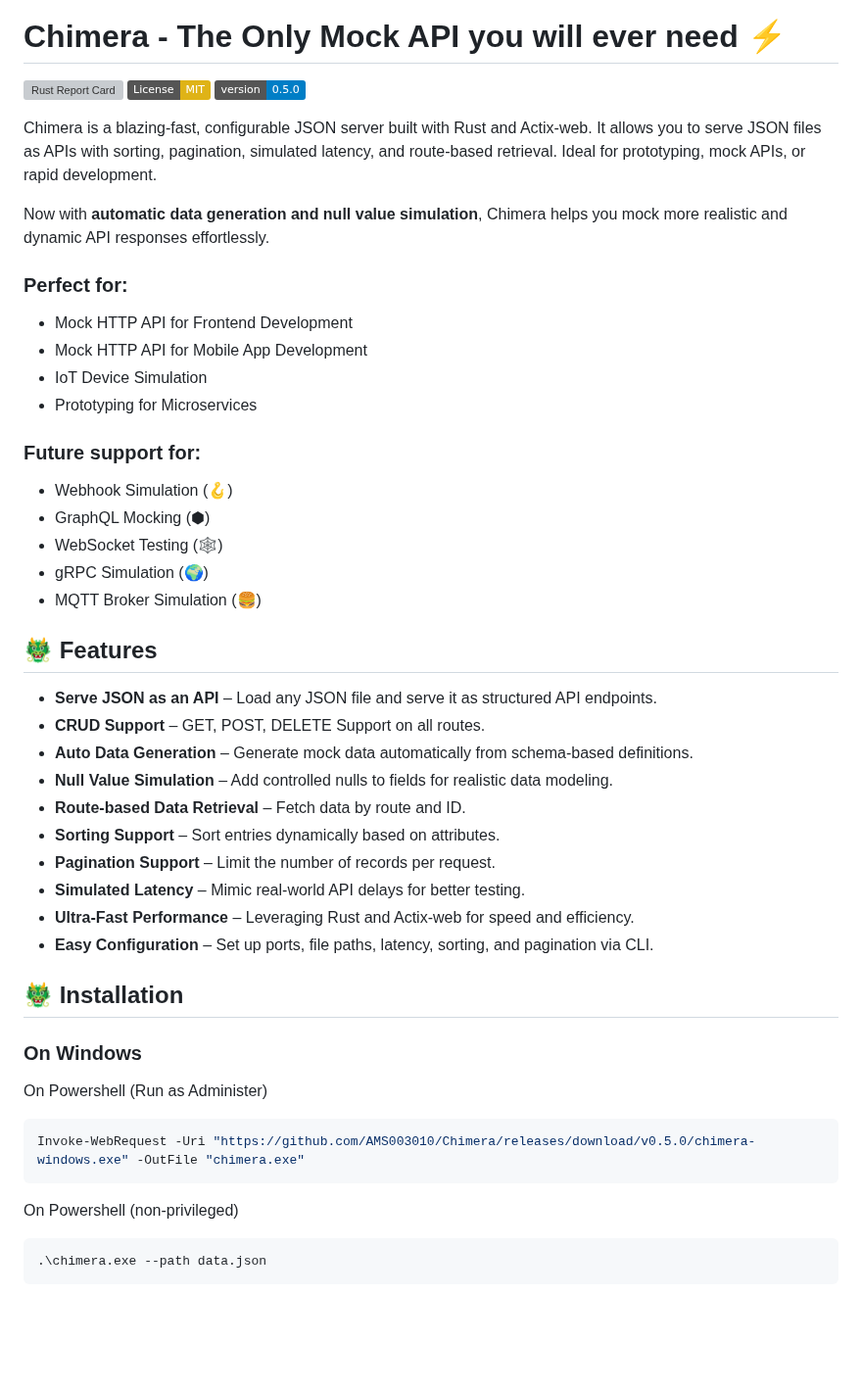
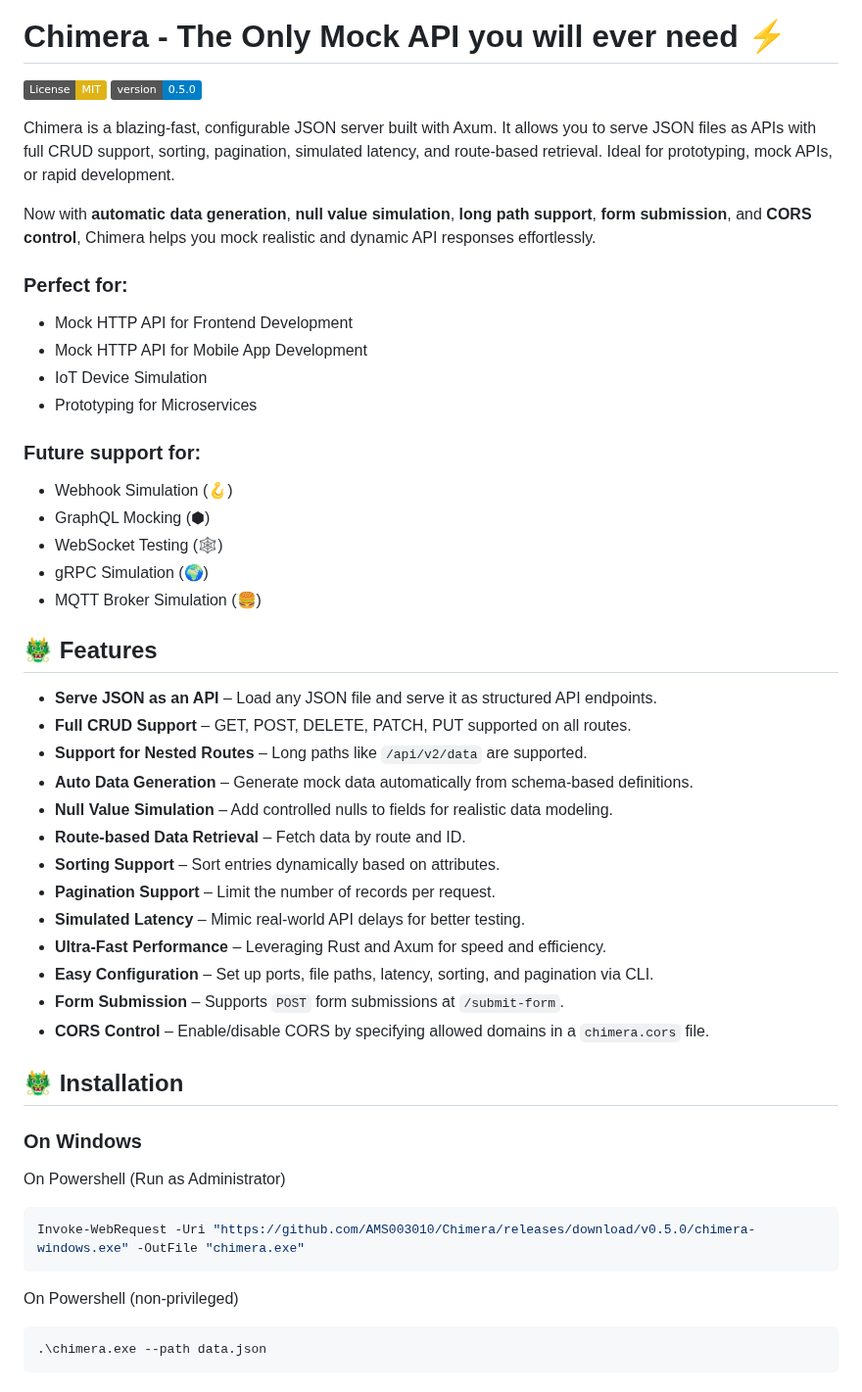
Before and after one commit to AMS003010/Chimera, a Markdown page: README.md, the part around one of its changes. Shown at 98% size. Drawn GitHub-style; badges without logos; blank space fills up the shorter version; grey boxes are pictures that could not be loaded.

````diff
--- a/README.md
+++ b/README.md
@@ -2,50 +2,57 @@
 
 # Chimera - The Only Mock API you will ever need ⚡
 
-[![Rust Report Card](https://rust-reportcard.xuri.me/badge/github.com/ams003010/chimera)](https://rust-reportcard.xuri.me/report/github.com/ams003010/chimera)
+<!-- [![Rust Report Card](https://rust-reportcard.xuri.me/badge/github.com/ams003010/chimera)](https://rust-reportcard.xuri.me/report/github.com/ams003010/chimera) -->
 ![License: MIT](https://img.shields.io/badge/License-MIT-yellow.svg)
 ![Version](https://img.shields.io/badge/version-0.5.0-blue.svg)
 
-Chimera is a blazing-fast, configurable JSON server built with Rust and Actix-web. It allows you to serve JSON files as APIs with sorting, pagination, simulated latency, and route-based retrieval. Ideal for prototyping, mock APIs, or rapid development.
+Chimera is a blazing-fast, configurable JSON server built with Axum. It allows you to serve JSON files as APIs with full CRUD support, sorting, pagination, simulated latency, and route-based retrieval. Ideal for prototyping, mock APIs, or rapid development.
 
-Now with **automatic data generation and null value simulation**, Chimera helps you mock more realistic and dynamic API responses effortlessly.
+Now with **automatic data generation**, **null value simulation**, **long path support**, **form submission**, and **CORS control**, Chimera helps you mock realistic and dynamic API responses effortlessly.
 
 ### Perfect for:
- - Mock HTTP API for Frontend Development
- - Mock HTTP API for Mobile App Development
- - IoT Device Simulation
- - Prototyping for Microservices
+
+* Mock HTTP API for Frontend Development
+* Mock HTTP API for Mobile App Development
+* IoT Device Simulation
+* Prototyping for Microservices
 
 ### Future support for:
- - Webhook Simulation (🪝)
- - GraphQL Mocking (⬢)
- - WebSocket Testing (🕸️)
- - gRPC Simulation (🌍)
- - MQTT Broker Simulation (🍔)
+
+* Webhook Simulation (🪝)
+* GraphQL Mocking (⬢)
+* WebSocket Testing (🕸️)
+* gRPC Simulation (🌍)
+* MQTT Broker Simulation (🍔)
 
 ## 🐲 Features
 
-- **Serve JSON as an API** – Load any JSON file and serve it as structured API endpoints.
-- **CRUD Support** – GET, POST, DELETE Support on all routes.
-- **Auto Data Generation** – Generate mock data automatically from schema-based definitions.
-- **Null Value Simulation** – Add controlled nulls to fields for realistic data modeling.
-- **Route-based Data Retrieval** – Fetch data by route and ID.
-- **Sorting Support** – Sort entries dynamically based on attributes.
-- **Pagination Support** – Limit the number of records per request.
-- **Simulated Latency** – Mimic real-world API delays for better testing.
-- **Ultra-Fast Performance** – Leveraging Rust and Actix-web for speed and efficiency.
-- **Easy Configuration** – Set up ports, file paths, latency, sorting, and pagination via CLI.
+* **Serve JSON as an API** – Load any JSON file and serve it as structured API endpoints.
+* **Full CRUD Support** – GET, POST, DELETE, PATCH, PUT supported on all routes.
+* **Support for Nested Routes** – Long paths like `/api/v2/data` are supported.
+* **Auto Data Generation** – Generate mock data automatically from schema-based definitions.
+* **Null Value Simulation** – Add controlled nulls to fields for realistic data modeling.
+* **Route-based Data Retrieval** – Fetch data by route and ID.
+* **Sorting Support** – Sort entries dynamically based on attributes.
+* **Pagination Support** – Limit the number of records per request.
+* **Simulated Latency** – Mimic real-world API delays for better testing.
+* **Ultra-Fast Performance** – Leveraging Rust and Axum for speed and efficiency.
+* **Easy Configuration** – Set up ports, file paths, latency, sorting, and pagination via CLI.
+* **Form Submission** – Supports `POST` form submissions at `/submit-form`.
+* **CORS Control** – Enable/disable CORS by specifying allowed domains in a `chimera.cors` file.
 
 ## 🐲 Installation
 
 ### On Windows
 
-On Powershell (Run as Administer)
+On Powershell (Run as Administrator)
+
 ```powershell
 Invoke-WebRequest -Uri "https://github.com/AMS003010/Chimera/releases/download/v0.5.0/chimera-windows.exe" -OutFile "chimera.exe"
 ```
 
 On Powershell (non-privileged)
+
 ```powershell
 .\chimera.exe --path data.json
 ```
````
Also changed, not shown: other parts of README.md (+94 -45 lines).
